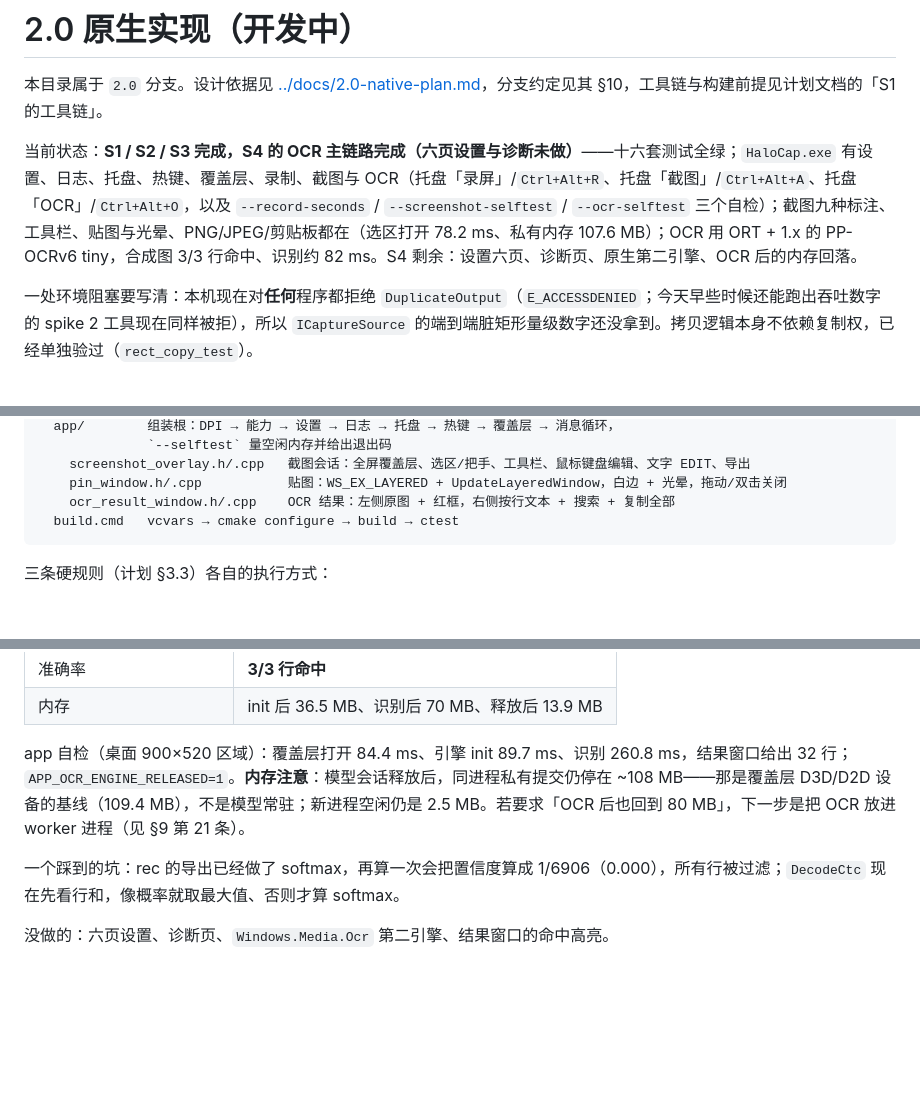
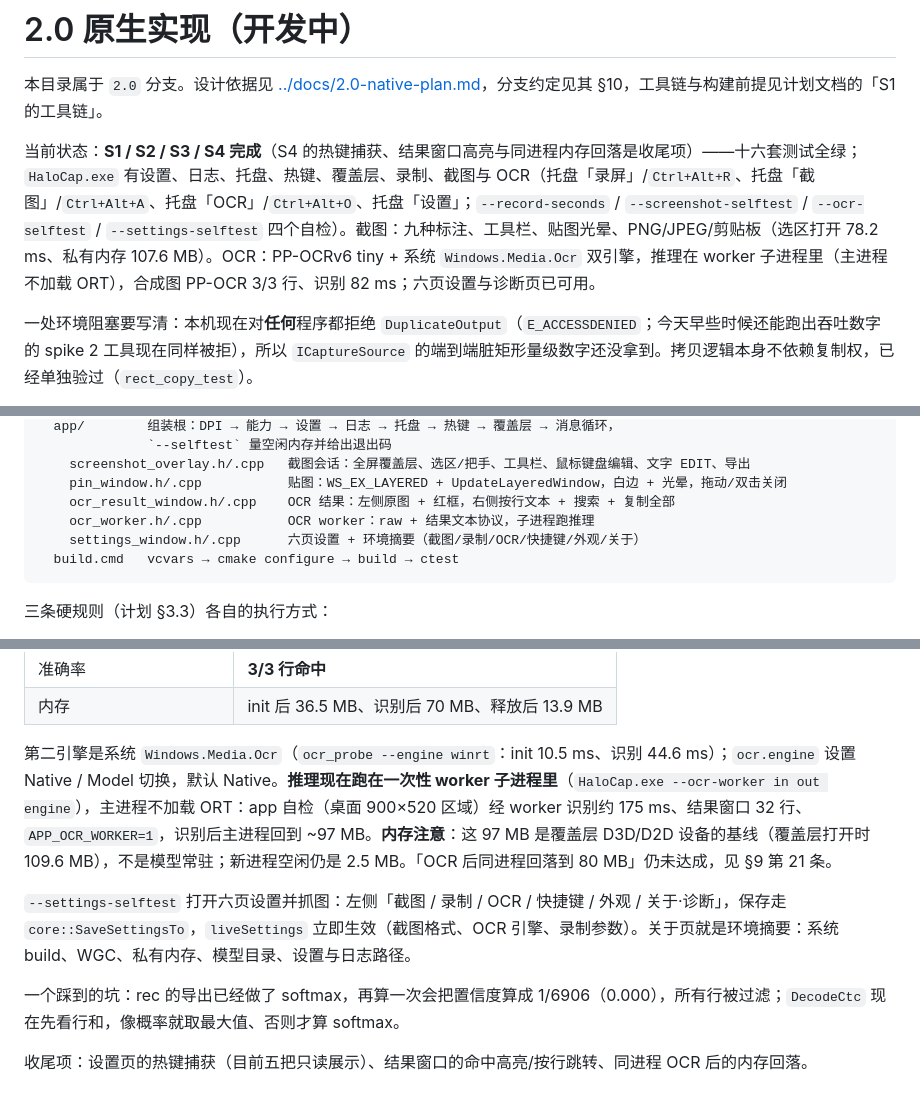
Before and after one commit to Joshua-Zion/HaloCap, a Markdown page: native/README.md, 3 parts joined by grey strips. Drawn GitHub-style; blank space fills up the shorter version.

````diff
--- a/native/README.md
+++ b/native/README.md
@@ -2,7 +2,7 @@
 
 本目录属于 `2.0` 分支。设计依据见 [../docs/2.0-native-plan.md](../docs/2.0-native-plan.md)，分支约定见其 §10，工具链与构建前提见计划文档的「S1 的工具链」。
 
-当前状态：**S1 / S2 / S3 完成，S4 的 OCR 主链路完成（六页设置与诊断未做）**——十六套测试全绿；`HaloCap.exe` 有设置、日志、托盘、热键、覆盖层、录制、截图与 OCR（托盘「录屏」/`Ctrl+Alt+R`、托盘「截图」/`Ctrl+Alt+A`、托盘「OCR」/`Ctrl+Alt+O`，以及 `--record-seconds` / `--screenshot-selftest` / `--ocr-selftest` 三个自检）；截图九种标注、工具栏、贴图与光晕、PNG/JPEG/剪贴板都在（选区打开 78.2 ms、私有内存 107.6 MB）；OCR 用 ORT + 1.x 的 PP-OCRv6 tiny，合成图 3/3 行命中、识别约 82 ms。S4 剩余：设置六页、诊断页、原生第二引擎、OCR 后的内存回落。
+当前状态：**S1 / S2 / S3 / S4 完成**（S4 的热键捕获、结果窗口高亮与同进程内存回落是收尾项）——十六套测试全绿；`HaloCap.exe` 有设置、日志、托盘、热键、覆盖层、录制、截图与 OCR（托盘「录屏」/`Ctrl+Alt+R`、托盘「截图」/`Ctrl+Alt+A`、托盘「OCR」/`Ctrl+Alt+O`、托盘「设置」；`--record-seconds` / `--screenshot-selftest` / `--ocr-selftest` / `--settings-selftest` 四个自检）。截图：九种标注、工具栏、贴图光晕、PNG/JPEG/剪贴板（选区打开 78.2 ms、私有内存 107.6 MB）。OCR：PP-OCRv6 tiny + 系统 `Windows.Media.Ocr` 双引擎，推理在 worker 子进程里（主进程不加载 ORT），合成图 PP-OCR 3/3 行、识别 82 ms；六页设置与诊断页已可用。
 
 一处环境阻塞要写清：本机现在对**任何**程序都拒绝 `DuplicateOutput`（`E_ACCESSDENIED`；今天早些时候还能跑出吞吐数字的 spike 2 工具现在同样被拒），所以 `ICaptureSource` 的端到端脏矩形量级数字还没拿到。拷贝逻辑本身不依赖复制权，已经单独验过（`rect_copy_test`）。
 
@@ -75,6 +76,8 @@ native/
     screenshot_overlay.h/.cpp   截图会话：全屏覆盖层、选区/把手、工具栏、鼠标键盘编辑、文字 EDIT、导出
     pin_window.h/.cpp           贴图：WS_EX_LAYERED + UpdateLayeredWindow，白边 + 光晕，拖动/双击关闭
     ocr_result_window.h/.cpp    OCR 结果：左侧原图 + 红框，右侧按行文本 + 搜索 + 复制全部
+    ocr_worker.h/.cpp           OCR worker：raw + 结果文本协议，子进程跑推理
+    settings_window.h/.cpp      六页设置 + 环境摘要（截图/录制/OCR/快捷键/外观/关于）
   build.cmd   vcvars → cmake configure → build → ctest
 ```
 
@@ -349,8 +352,10 @@ native> build\app\HaloCap.exe --ocr-selftest ocr-selftest.png
 | 准确率 | **3/3 行命中** |
 | 内存 | init 后 36.5 MB、识别后 70 MB、释放后 13.9 MB |
 
-app 自检（桌面 900×520 区域）：覆盖层打开 84.4 ms、引擎 init 89.7 ms、识别 260.8 ms，结果窗口给出 32 行；`APP_OCR_ENGINE_RELEASED=1`。**内存注意**：模型会话释放后，同进程私有提交仍停在 ~108 MB——那是覆盖层 D3D/D2D 设备的基线（109.4 MB），不是模型常驻；新进程空闲仍是 2.5 MB。若要求「OCR 后也回到 80 MB」，下一步是把 OCR 放进 worker 进程（见 §9 第 21 条）。
+第二引擎是系统 `Windows.Media.Ocr`（`ocr_probe --engine winrt`：init 10.5 ms、识别 44.6 ms）；`ocr.engine` 设置 Native / Model 切换，默认 Native。**推理现在跑在一次性 worker 子进程里**（`HaloCap.exe --ocr-worker in out engine`），主进程不加载 ORT：app 自检（桌面 900×520 区域）经 worker 识别约 175 ms、结果窗口 32 行、`APP_OCR_WORKER=1`，识别后主进程回到 ~97 MB。**内存注意**：这 97 MB 是覆盖层 D3D/D2D 设备的基线（覆盖层打开时 109.6 MB），不是模型常驻；新进程空闲仍是 2.5 MB。「OCR 后同进程回落到 80 MB」仍未达成，见 §9 第 21 条。
+
+`--settings-selftest` 打开六页设置并抓图：左侧「截图 / 录制 / OCR / 快捷键 / 外观 / 关于·诊断」，保存走 `core::SaveSettingsTo`，`liveSettings` 立即生效（截图格式、OCR 引擎、录制参数）。关于页就是环境摘要：系统 build、WGC、私有内存、模型目录、设置与日志路径。
 
 一个踩到的坑：rec 的导出已经做了 softmax，再算一次会把置信度算成 1/6906（0.000），所有行被过滤；`DecodeCtc` 现在先看行和，像概率就取最大值、否则才算 softmax。
 
-没做的：六页设置、诊断页、`Windows.Media.Ocr` 第二引擎、结果窗口的命中高亮。
+收尾项：设置页的热键捕获（目前五把只读展示）、结果窗口的命中高亮/按行跳转、同进程 OCR 后的内存回落。
````
Also changed, not shown: other parts of native/README.md (+1 -0 lines), docs/2.0-native-plan.md (+16 -9 lines), docs/images/s4-settings.png (added), 11 other files.
